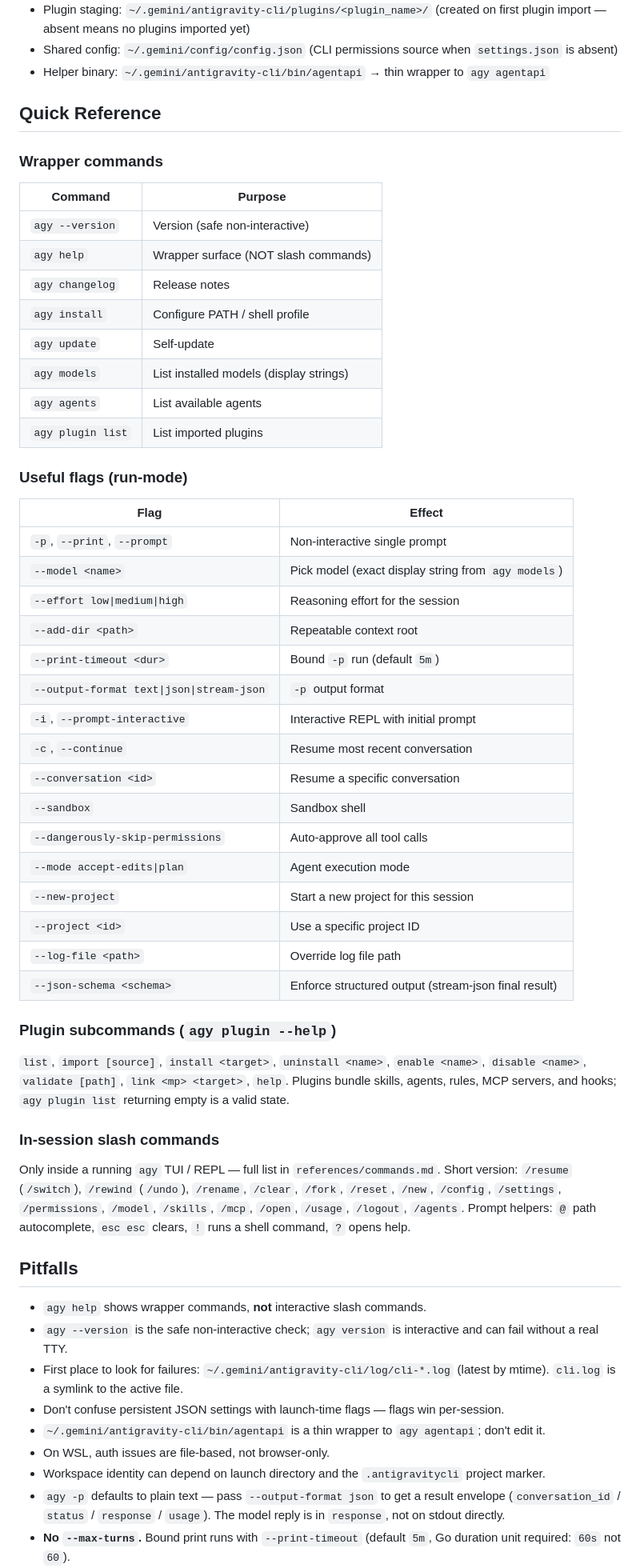
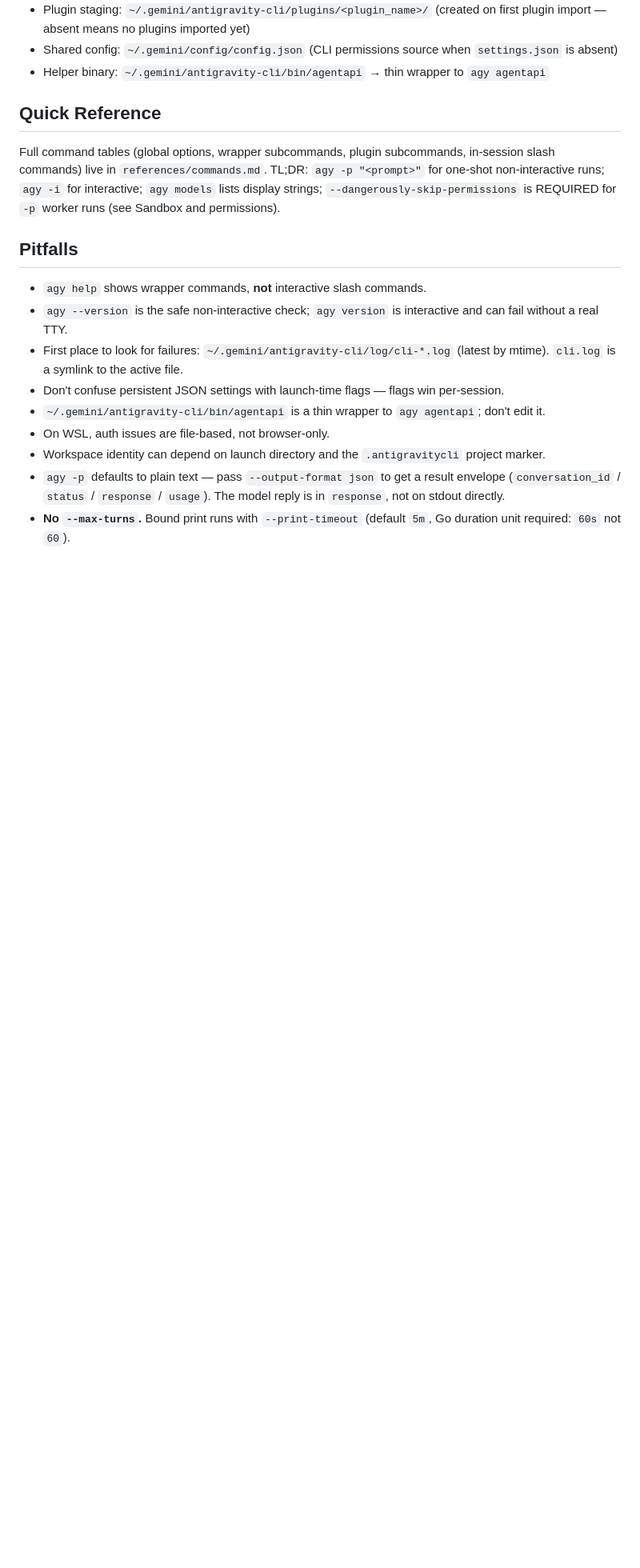
Before and after one commit to arendon1/agent-skills, a Markdown page: domain/use-agy/SKILL.md, the part around the change. Shown at 80% size. GitHub-like rendering; blank space fills up the shorter version.

Commit message:
fix(use-agy): trim Quick Reference to pointer — 512->468 lines, audit PASS
Quick Reference section duplicated references/commands.md tables;
replaced with a 5-line pointer. Clears the pre-existing >500 line FAIL.

fix(gestionar-cursos): auth gains step 0 — check persisted session
(.browserdata/ + .moodle_session.json TTL 7d) before demanding manual
login. The knowledge lived in ADR-0004 + scripts but not SKILL.md, so
the agent kept asking the user to re-login despite valid cookies.

```diff
--- a/domain/use-agy/SKILL.md
+++ b/domain/use-agy/SKILL.md
@@ -385,56 +385,11 @@ first-class orchestration primitive.
 
 ## Quick Reference
 
-### Wrapper commands
-
-| Command | Purpose |
-|---------|---------|
-| `agy --version` | Version (safe non-interactive) |
-| `agy help` | Wrapper surface (NOT slash commands) |
-| `agy changelog` | Release notes |
-| `agy install` | Configure PATH / shell profile |
-| `agy update` | Self-update |
-| `agy models` | List installed models (display strings) |
-| `agy agents` | List available agents |
-| `agy plugin list` | List imported plugins |
-
-### Useful flags (run-mode)
-
-| Flag | Effect |
-|------|--------|
-| `-p`, `--print`, `--prompt` | Non-interactive single prompt |
-| `--model <name>` | Pick model (exact display string from `agy models`) |
-| `--effort low\|medium\|high` | Reasoning effort for the session |
-| `--add-dir <path>` | Repeatable context root |
-| `--print-timeout <dur>` | Bound `-p` run (default `5m`) |
-| `--output-format text\|json\|stream-json` | `-p` output format |
-| `-i`, `--prompt-interactive` | Interactive REPL with initial prompt |
-| `-c`, `--continue` | Resume most recent conversation |
-| `--conversation <id>` | Resume a specific conversation |
-| `--sandbox` | Sandbox shell |
-| `--dangerously-skip-permissions` | Auto-approve all tool calls |
-| `--mode accept-edits\|plan` | Agent execution mode |
-| `--new-project` | Start a new project for this session |
-| `--project <id>` | Use a specific project ID |
-| `--log-file <path>` | Override log file path |
-| `--json-schema <schema>` | Enforce structured output (stream-json final result) |
-
-### Plugin subcommands (`agy plugin --help`)
-
-`list`, `import [source]`, `install <target>`, `uninstall <name>`,
-`enable <name>`, `disable <name>`, `validate [path]`, `link <mp>
-<target>`, `help`. Plugins bundle skills, agents, rules, MCP servers,
-and hooks; `agy plugin list` returning empty is a valid state.
-
-### In-session slash commands
-
-Only inside a running `agy` TUI / REPL — full list in
-`references/commands.md`. Short version: `/resume` (`/switch`),
-`/rewind` (`/undo`), `/rename`, `/clear`, `/fork`, `/reset`, `/new`,
-`/config`, `/settings`, `/permissions`, `/model`, `/skills`, `/mcp`,
-`/open`, `/usage`, `/logout`, `/agents`. Prompt helpers: `@` path
-autocomplete, `esc esc` clears, `!` runs a shell command, `?` opens help.
-
+Full command tables (global options, wrapper subcommands, plugin
+subcommands, in-session slash commands) live in `references/commands.md`.
+TL;DR: `agy -p "<prompt>"` for one-shot non-interactive runs; `agy -i` for
+interactive; `agy models` lists display strings; `--dangerously-skip-permissions`
+is REQUIRED for `-p` worker runs (see Sandbox and permissions).
 ## Pitfalls
 
 - `agy help` shows wrapper commands, **not** interactive slash commands.
```
Also changed, not shown: domain/gestionar-cursos/SKILL.md (+10 -0 lines).
